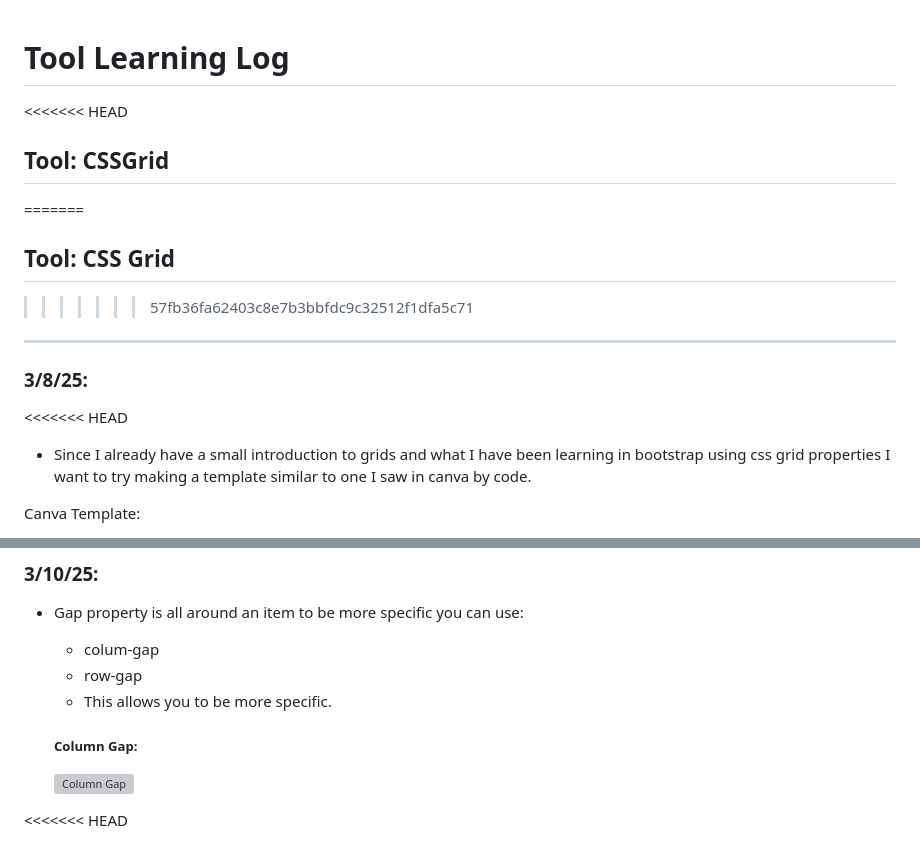
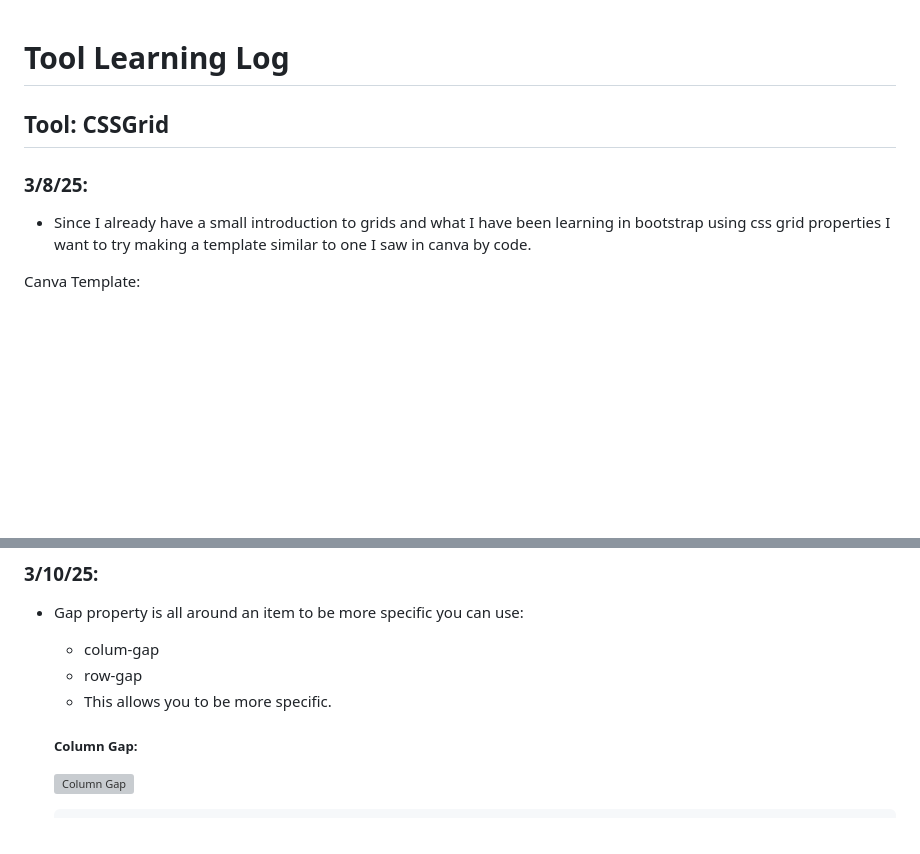
Before and after one commit to selenag1958/sep10-freedom-project, a Markdown page: tool/learning-log.md, 2 parts joined by grey strips. GitHub-like rendering; blank space fills up the shorter version; grey boxes are pictures that could not be loaded.

````diff
--- a/tool/learning-log.md
+++ b/tool/learning-log.md
@@ -1,15 +1,10 @@
 # Tool Learning Log
 
-<<<<<<< HEAD
+
 ## Tool: **CSSGrid**
-=======
-## Tool: **CSS Grid**
->>>>>>> 57fb36fa62403c8e7b3bbfdc9c32512f1dfa5c71
 
----
 
 ### 3/8/25:
-<<<<<<< HEAD
 * Since I already have a small introduction to grids and what I have been learning in bootstrap using css grid properties I want to try making a template similar to one I saw in canva by code.
 
 Canva Template:
@@ -46,9 +41,6 @@ Canva Template:
   ##### Column Gap:
   ![Column Gap](https://github.com/user-attachments/assets/d5d969e5-dc87-4140-9dba-32b72a17809c)
 
-<<<<<<< HEAD
-<!--
-=======
 
    ```css
    .container {
````
